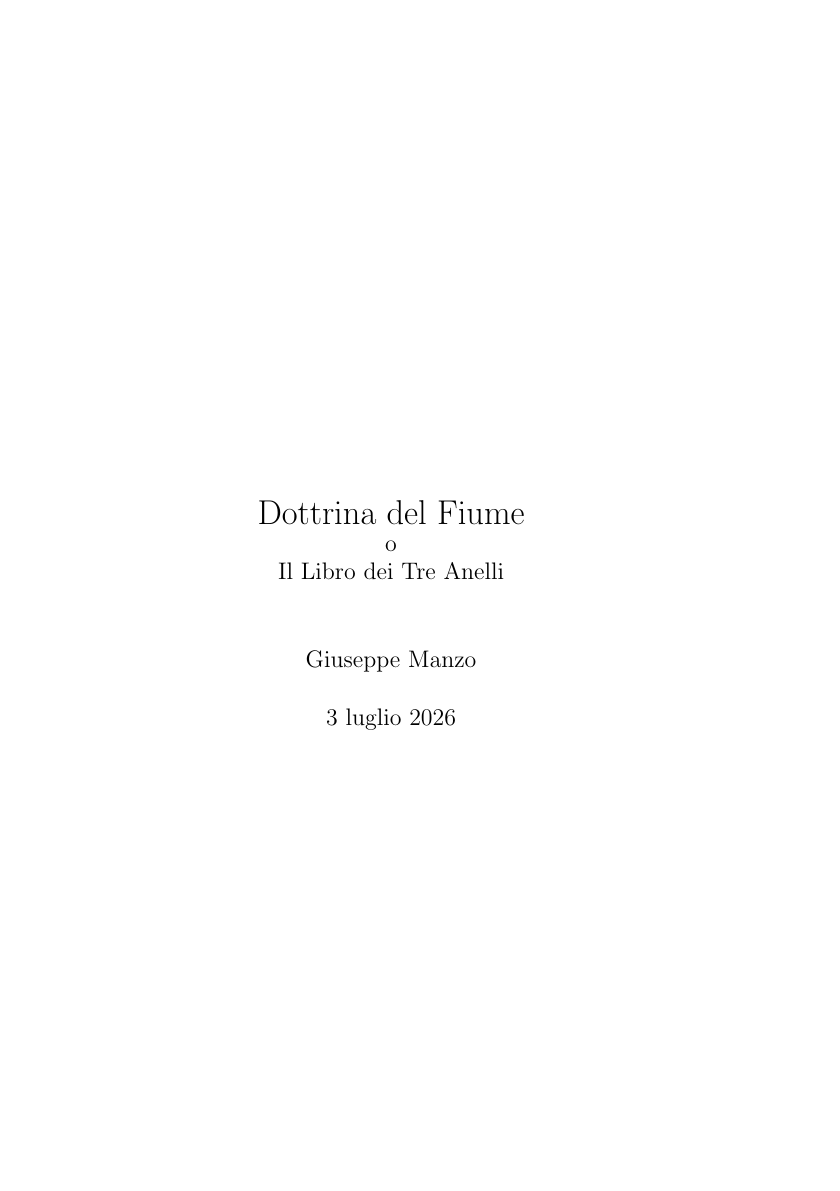
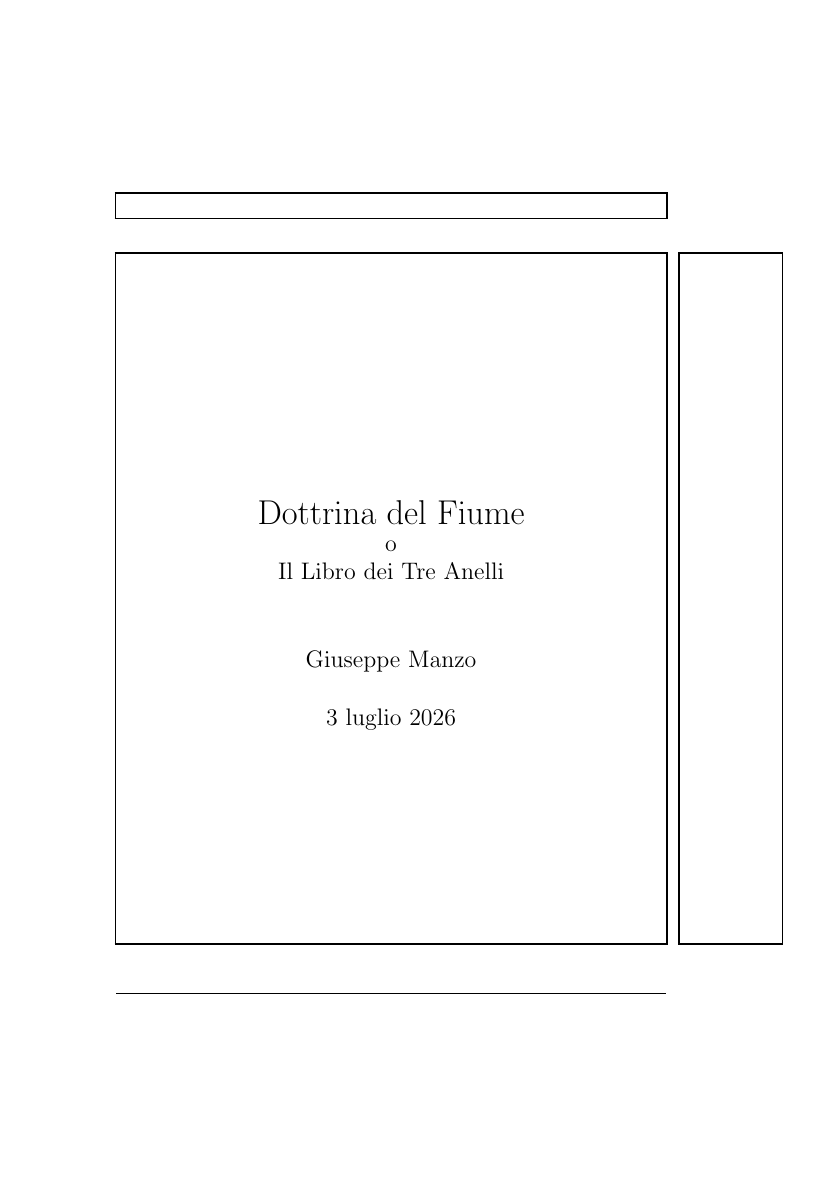
Before and after one commit to beppune/riverlatex, a LaTeX book (main.tex): page 1 of 14. Compiled offline with pdfLaTeX.

Commit message:
hyphenation + showframt

```diff
--- a/main.tex
+++ b/main.tex
@@ -4,8 +4,12 @@
 \usepackage{graphicx}
 \usepackage{hyperref}
 
+% Comment the following line to not highlight frames
+\usepackage{showframe}
+
 \hyphenpenalty=10000
 \exhyphenpenalty=10000
+\setlength{\emergencystretch}{3em}
 
 \begin{document}
 
```
Also changed, not shown: TeX_files/poem.tex (+3 -3 lines).
